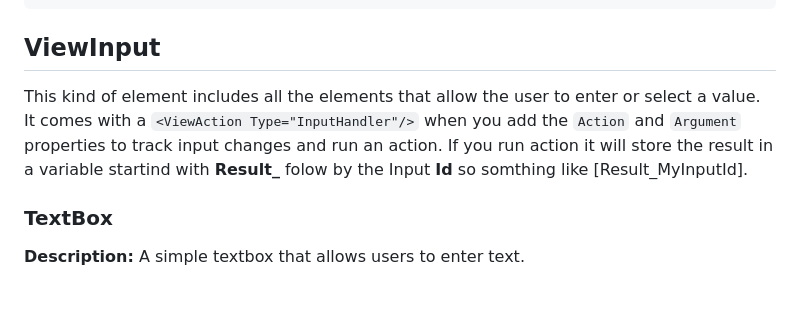
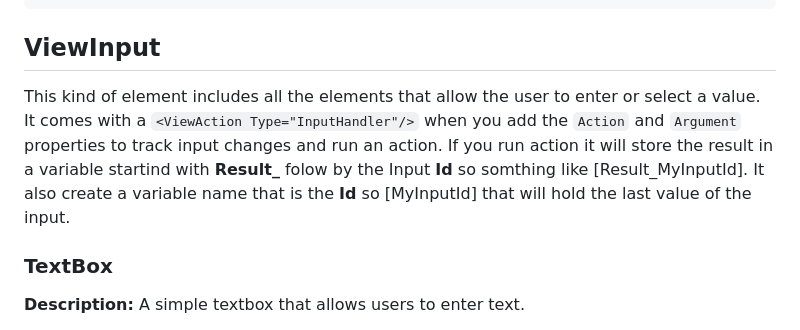
Before and after one commit to TopDeveloper29/UPrompt, a Markdown page: Documentation/View.md, the part around the change. GitHub-like rendering; blank space fills up the shorter version.

````diff
--- a/Documentation/View.md
+++ b/Documentation/View.md
@@ -75,7 +75,7 @@ These elements are used for displaying content and organizing the layout.
 </ViewItem>
 ```
 ## ViewInput
-This kind of element includes all the elements that allow the user to enter or select a value. It comes with a `<ViewAction Type="InputHandler"/>` when you add the `Action` and `Argument` properties to track input changes and run an action. If you run action it will store the result in a variable startind with **Result_** folow by the Input **Id** so somthing like [Result_MyInputId].
+This kind of element includes all the elements that allow the user to enter or select a value. It comes with a `<ViewAction Type="InputHandler"/>` when you add the `Action` and `Argument` properties to track input changes and run an action. If you run action it will store the result in a variable startind with **Result_** folow by the Input **Id** so somthing like [Result_MyInputId]. It also create a variable name that is the **Id** so [MyInputId] that will hold the last value of the input.
 
 ### TextBox
 **Description:** A simple textbox that allows users to enter text.
````
